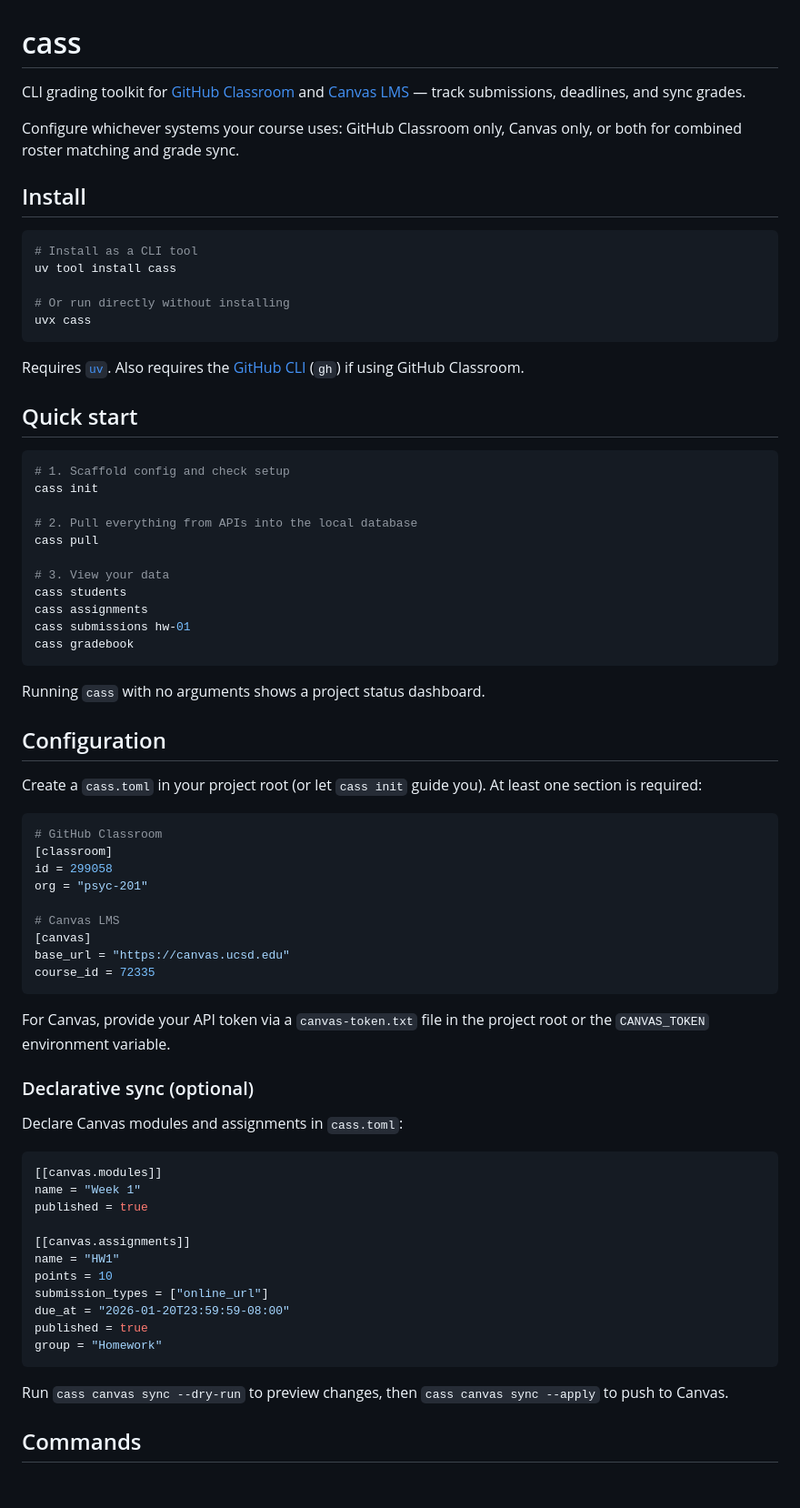
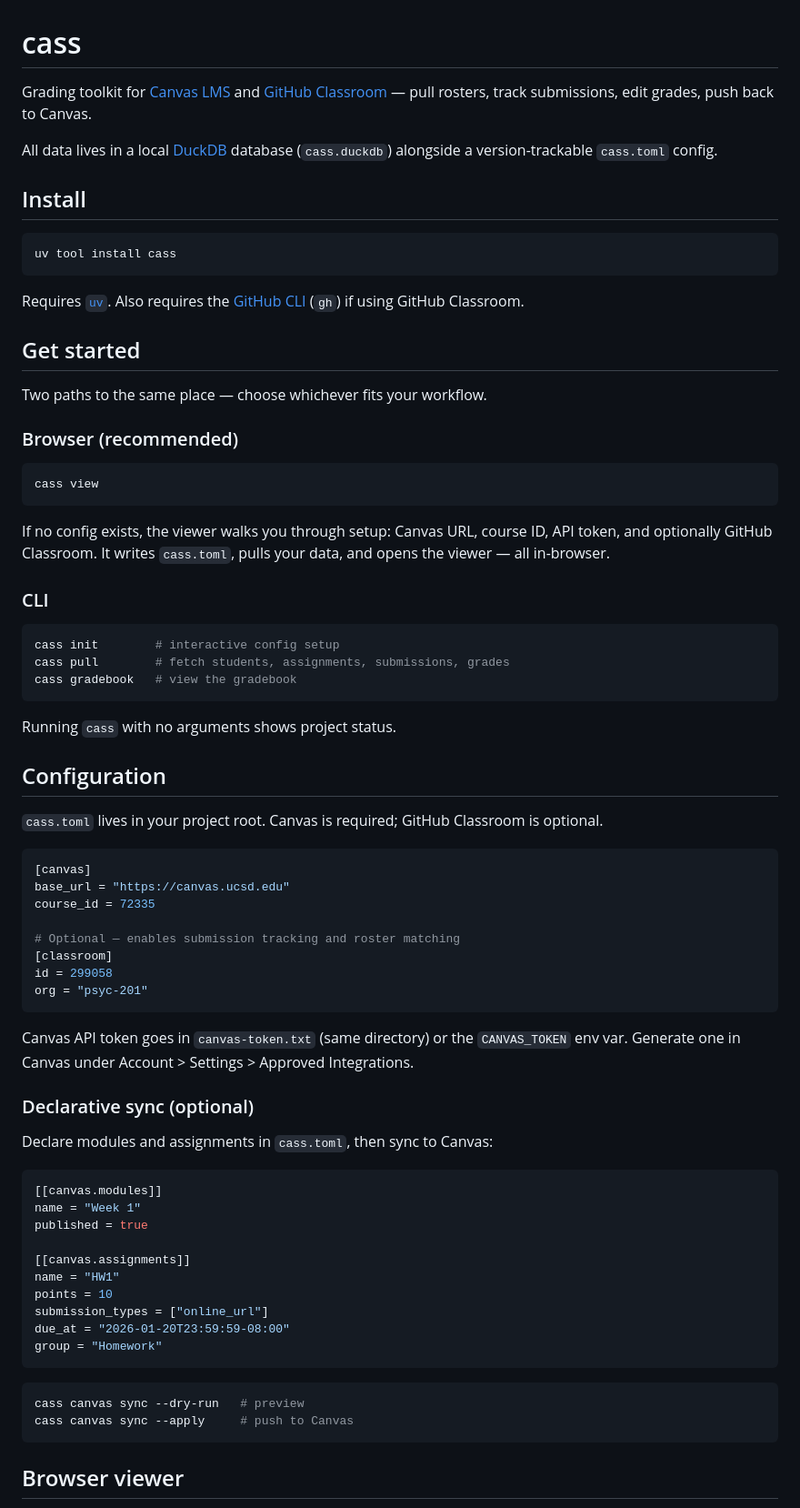
Before and after one commit to ejolly/cass, a Markdown page: README.md, the part around one of its changes. Shown at 91% size. Drawn GitHub-style; blank space fills up the shorter version.

````diff
--- a/README.md
+++ b/README.md
@@ -1,60 +1,59 @@
 # cass
 
-CLI grading toolkit for [GitHub Classroom](https://classroom.github.com/) and [Canvas LMS](https://www.instructure.com/canvas) — track submissions, deadlines, and sync grades.
+Grading toolkit for [Canvas LMS](https://www.instructure.com/canvas) and [GitHub Classroom](https://classroom.github.com/) — pull rosters, track submissions, edit grades, push back to Canvas.
 
-Configure whichever systems your course uses: GitHub Classroom only, Canvas only, or both for combined roster matching and grade sync.
+All data lives in a local [DuckDB](https://duckdb.org/) database (`cass.duckdb`) alongside a version-trackable `cass.toml` config.
 
 ## Install
 
 ```bash
-# Install as a CLI tool
 uv tool install cass
-
-# Or run directly without installing
-uvx cass
 ```
 
 Requires [`uv`](https://docs.astral.sh/uv/). Also requires the [GitHub CLI](https://cli.github.com/) (`gh`) if using GitHub Classroom.
 
-## Quick start
+## Get started
+
+Two paths to the same place — choose whichever fits your workflow.
+
+### Browser (recommended)
 
 ```bash
-# 1. Scaffold config and check setup
-cass init
-
-# 2. Pull everything from APIs into the local database
-cass pull
-
-# 3. View your data
-cass students
-cass assignments
-cass submissions hw-01
-cass gradebook
+cass view
 ```
 
-Running `cass` with no arguments shows a project status dashboard.
+If no config exists, the viewer walks you through setup: Canvas URL, course ID, API token, and optionally GitHub Classroom. It writes `cass.toml`, pulls your data, and opens the viewer — all in-browser.
+
+### CLI
+
+```bash
+cass init        # interactive config setup
+cass pull        # fetch students, assignments, submissions, grades
+cass gradebook   # view the gradebook
+```
+
+Running `cass` with no arguments shows project status.
 
 ## Configuration
 
-Create a `cass.toml` in your project root (or let `cass init` guide you). At least one section is required:
+`cass.toml` lives in your project root. Canvas is required; GitHub Classroom is optional.
 
 ```toml
-# GitHub Classroom
+[canvas]
+base_url = "https://canvas.ucsd.edu"
+course_id = 72335
+
+# Optional — enables submission tracking and roster matching
 [classroom]
 id = 299058
 org = "psyc-201"
-
-# Canvas LMS
-[canvas]
-base_url = "https://canvas.ucsd.edu"
-course_id = 72335
 ```
 
-For Canvas, provide your API token via a `canvas-token.txt` file in the project root or the `CANVAS_TOKEN` environment variable.
+Canvas API token goes in `canvas-token.txt` (same directory) or the `CANVAS_TOKEN` env var. Generate one in Canvas under Account > Settings > Approved Integrations.
 
 ### Declarative sync (optional)
 
-Declare Canvas modules and assignments in `cass.toml`:
+Declare modules and assignments in `cass.toml`, then sync to Canvas:
 
 ```toml
 [[canvas.modules]]
@@ -66,11 +65,13 @@ name = "HW1"
 points = 10
 submission_types = ["online_url"]
 due_at = "2026-01-20T23:59:59-08:00"
-published = true
 group = "Homework"
 ```
 
-Run `cass canvas sync --dry-run` to preview changes, then `cass canvas sync --apply` to push to Canvas.
+```bash
+cass canvas sync --dry-run   # preview
+cass canvas sync --apply     # push to Canvas
+```
 
-## Commands
+## Browser viewer
 
````
Also changed, not shown: other parts of README.md (+61 -184 lines).
